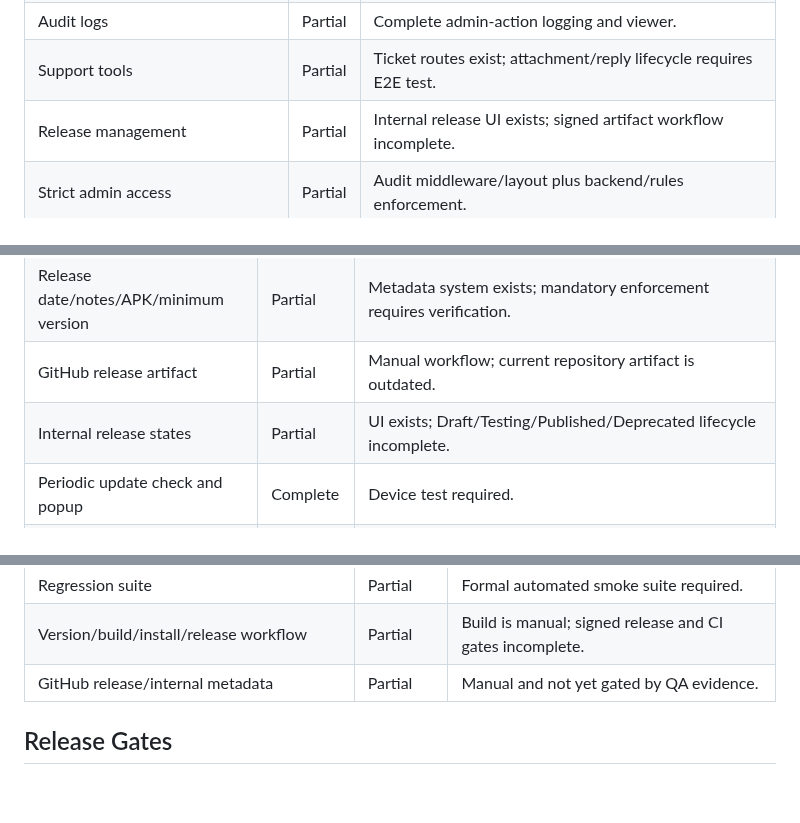
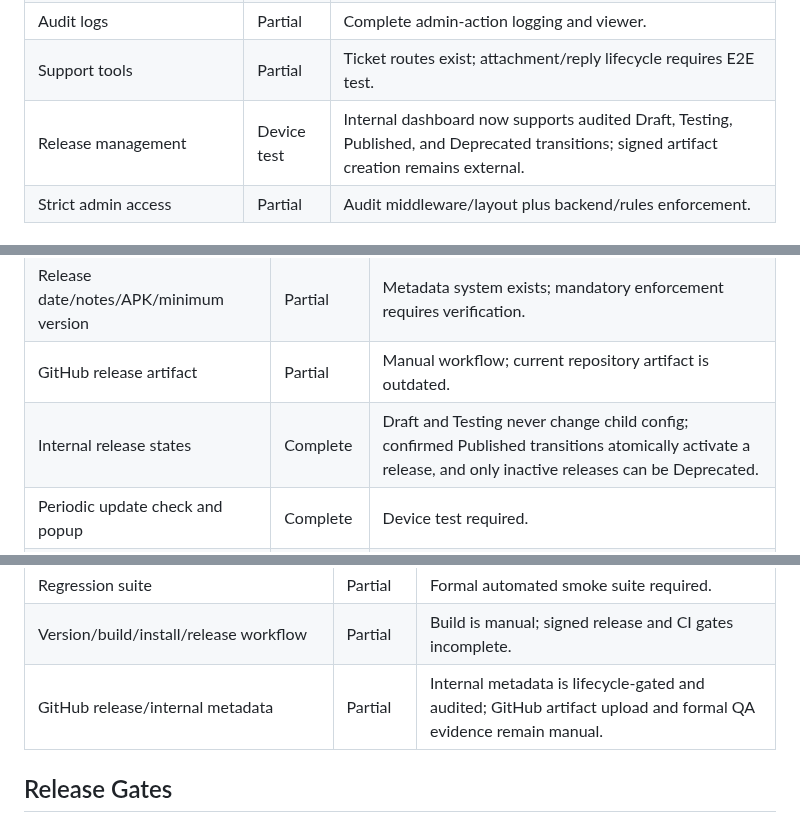
Before and after one commit to md-arif-hasnat/kidsguard-screen, a Markdown page: SPECIFICATION_COMPLIANCE.md, 3 parts joined by grey strips. Rendered like a GitHub page; blank space fills up the shorter version.

Commit message:
docs: mark internal release lifecycle complete

```diff
--- a/SPECIFICATION_COMPLIANCE.md
+++ b/SPECIFICATION_COMPLIANCE.md
@@ -201,7 +201,7 @@ Status legend:
 | Device health/support context | Partial | Consolidated diagnostics incomplete. |
 | Audit logs | Partial | Complete admin-action logging and viewer. |
 | Support tools | Partial | Ticket routes exist; attachment/reply lifecycle requires E2E test. |
-| Release management | Partial | Internal release UI exists; signed artifact workflow incomplete. |
+| Release management | Device test | Internal dashboard now supports audited Draft, Testing, Published, and Deprecated transitions; signed artifact creation remains external. |
 | Strict admin access | Partial | Audit middleware/layout plus backend/rules enforcement. |
 
 ## 15. App Update and Release Management
@@ -211,7 +211,7 @@ Status legend:
 | versionCode/versionName discipline | Complete | v1.0.54 current. |
 | Release date/notes/APK/minimum version | Partial | Metadata system exists; mandatory enforcement requires verification. |
 | GitHub release artifact | Partial | Manual workflow; current repository artifact is outdated. |
-| Internal release states | Partial | UI exists; Draft/Testing/Published/Deprecated lifecycle incomplete. |
+| Internal release states | Complete | Draft and Testing never change child config; confirmed Published transitions atomically activate a release, and only inactive releases can be Deprecated. |
 | Periodic update check and popup | Complete | Device test required. |
 | Optional versus mandatory update | Device test | v1.0.54 keeps optional releases dismissible, blocks mandatory dismissal/clear, persists the gate across restart/offline use, and exposes retry after failure. |
 | Trusted APK/signature/hash | Device test | v1.0.53 release manager requires SHA-256 and Android verifies hash, package name, and signing-certificate continuity before install. |
@@ -286,7 +286,7 @@ Status legend:
 | Fresh install and upgrade tests | Device test | Preserve pairing/settings/pending data. |
 | Regression suite | Partial | Formal automated smoke suite required. |
 | Version/build/install/release workflow | Partial | Build is manual; signed release and CI gates incomplete. |
-| GitHub release/internal metadata | Partial | Manual and not yet gated by QA evidence. |
+| GitHub release/internal metadata | Partial | Internal metadata is lifecycle-gated and audited; GitHub artifact upload and formal QA evidence remain manual. |
 
 ## Release Gates
 
```
